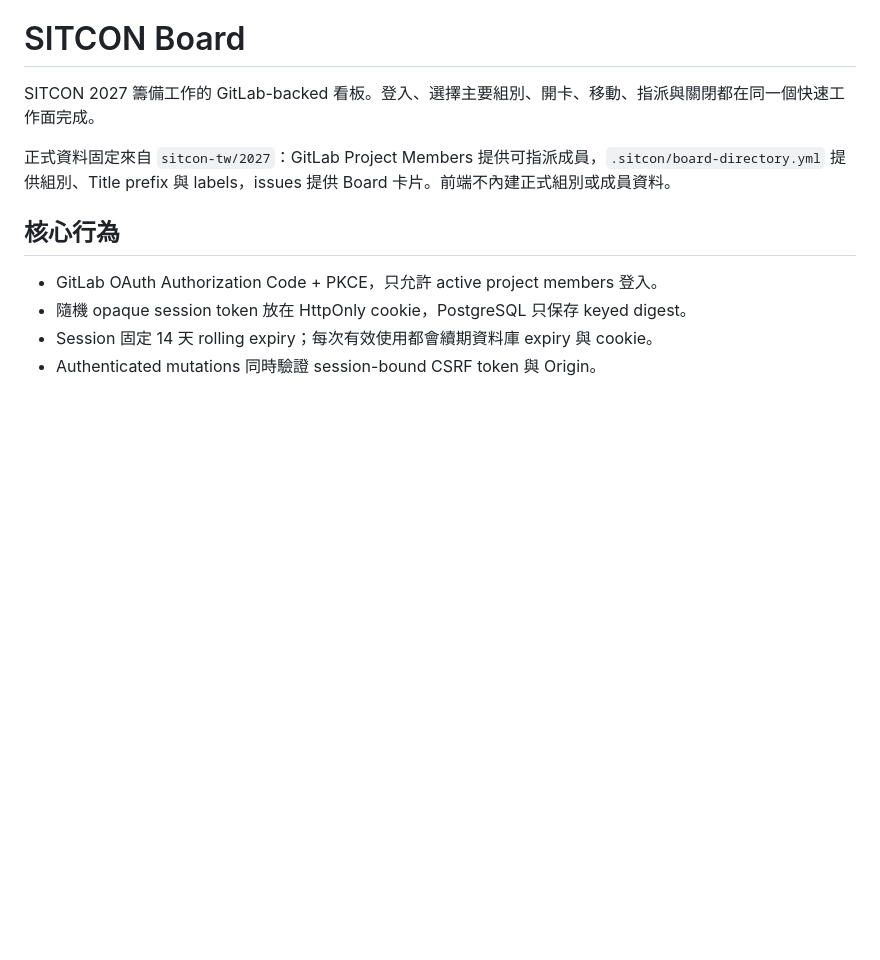
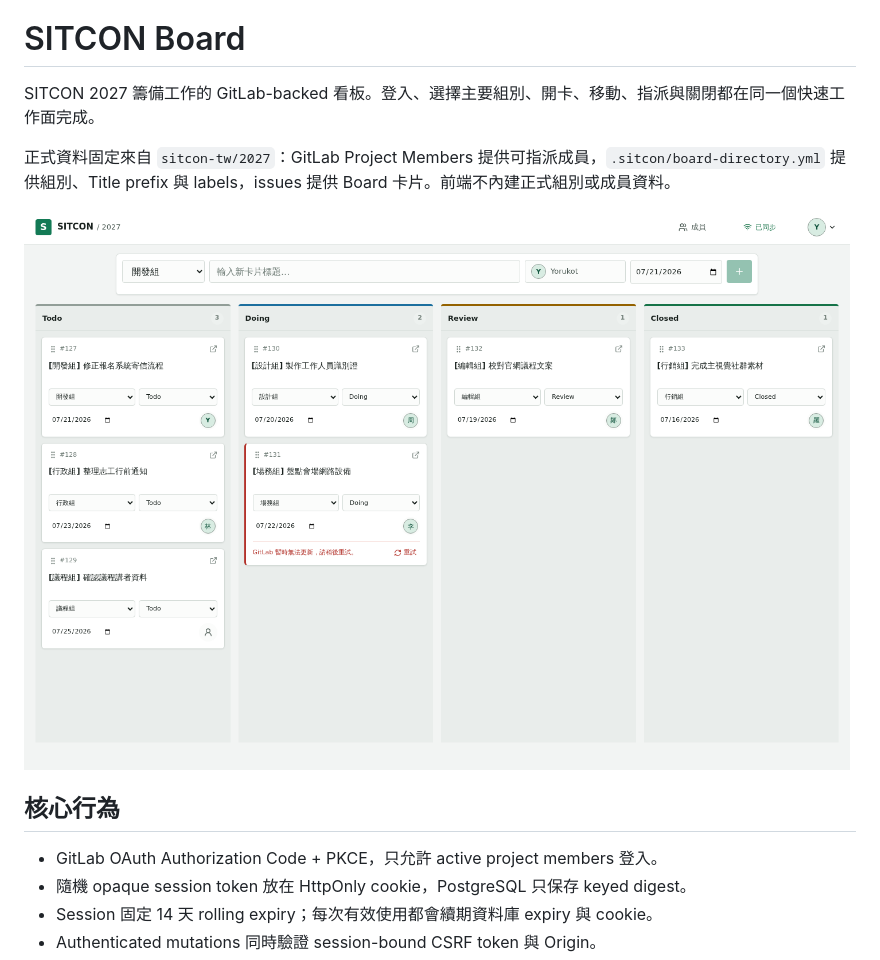
Before and after one commit to sitcon-tw/sitlab, a Markdown page: README.md, the part around the change. Rendered like a GitHub page; pictures changed too: docs/assets/sitcon-board-desktop.png (added); blank space fills up the shorter version.

Commit message:
web/board: verify responsive experience

```diff
--- a/README.md
+++ b/README.md
@@ -3,6 +3,8 @@
 SITCON 2027 籌備工作的 GitLab-backed 看板。登入、選擇主要組別、開卡、移動、指派與關閉都在同一個快速工作面完成。
 
 正式資料固定來自 `sitcon-tw/2027`：GitLab Project Members 提供可指派成員，`.sitcon/board-directory.yml` 提供組別、Title prefix 與 labels，issues 提供 Board 卡片。前端不內建正式組別或成員資料。
+
+![SITCON Board desktop view](./docs/assets/sitcon-board-desktop.png)
 
 ## 核心行為
 
```
Also changed, not shown: docs/assets/sitcon-board-assignee-mobile.png (added), docs/assets/sitcon-board-members-mobile.png (added), docs/assets/sitcon-board-narrow.png (added), 4 other files.
